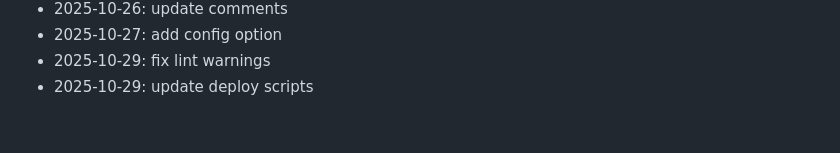
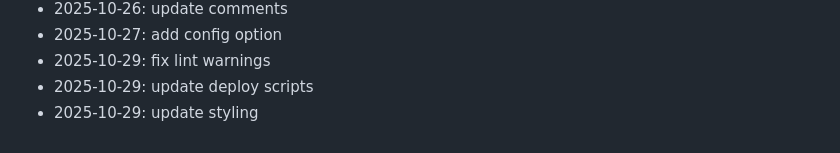
Before and after one commit to marinez01/dusk-raiders, a Markdown page: README.md, the part around the change. Drawn GitHub-style.

Commit message:
update styling

```diff
--- a/README.md
+++ b/README.md
@@ -239,3 +239,4 @@ npx hardhat compile
 - 2025-10-27: add config option
 - 2025-10-29: fix lint warnings
 - 2025-10-29: update deploy scripts
+- 2025-10-29: update styling
```
